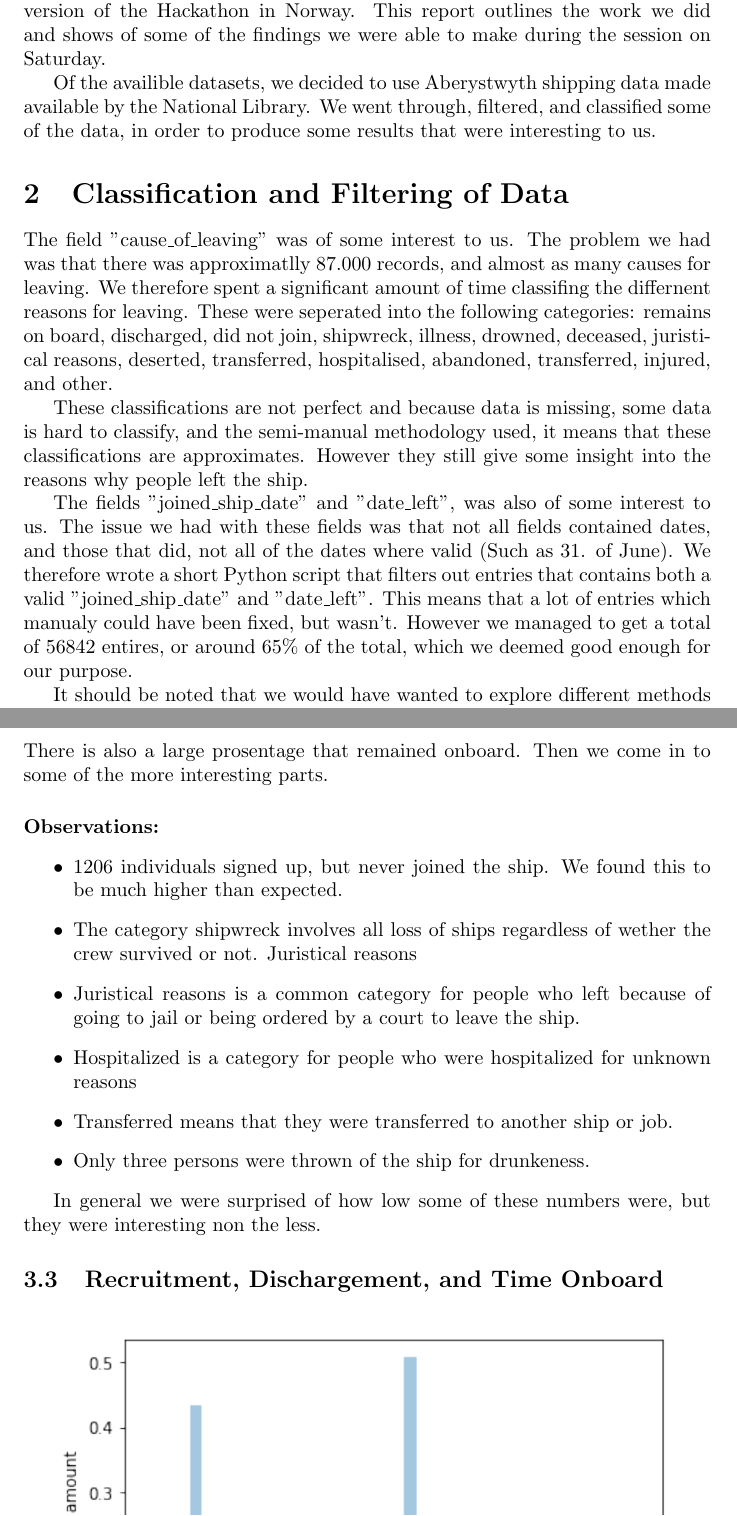
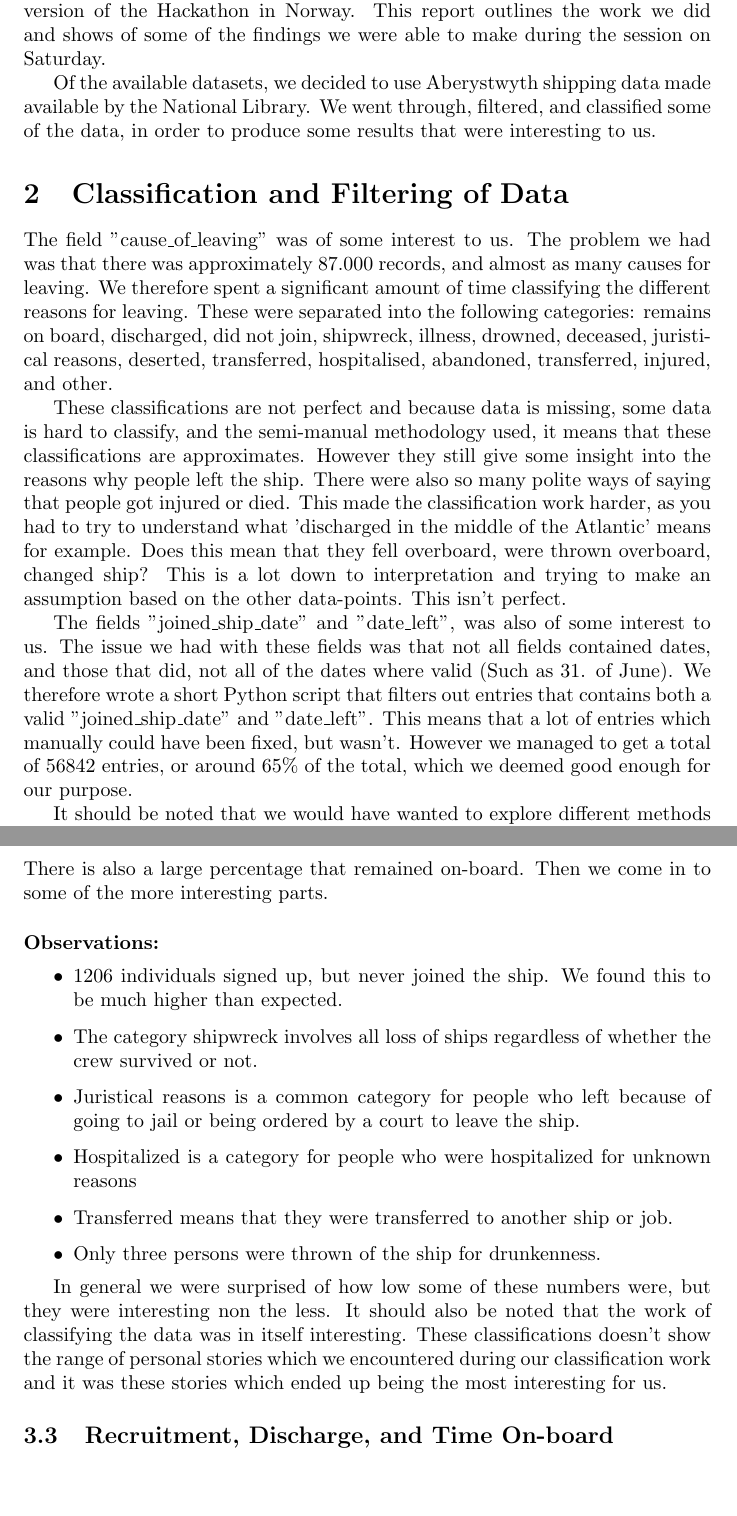
Before and after one commit to S571736/HackathonHanes, a LaTeX document (report/src/report.tex): two parts of pages 2 and 5 of 8, joined at a grey line, cut so that both start at the same text. Compiled offline with pdfLaTeX.

Commit message:
Did some more proofing

```diff
--- a/report/src/report.tex
+++ b/report/src/report.tex
@@ -34,20 +34,23 @@ Hacathon Hanes is a hackathon set to be arranged by the National Library of Wale
 Because of the inability of me (Preben Vangberg) to attend the hackathon in person, I got together with some friends during Saturday the 8th of February to organise a small local version of the Hackathon in Norway.
 This report outlines the work we did and shows of some of the findings we were able to make during the session on Saturday.
 
-Of the availible datasets, we decided to use Aberystwyth shipping data made available by the National Library.
+Of the available datasets, we decided to use Aberystwyth shipping data made available by the National Library.
 We went through, filtered, and classified some of the data, in order to produce some results that were interesting to us.
 
 \section{Classification and Filtering of Data}
 
-The field "cause\_of\_leaving" was of some interest to us. The problem we had was that there was approximatlly 87.000 records, and almost as many causes for leaving.
-We therefore spent a significant amount of time classifing the differnent reasons for leaving.
-These were seperated into the following categories: remains on board, discharged, did not join, shipwreck, illness, drowned, deceased, juristical reasons, deserted, transferred, hospitalised, abandoned, transferred, injured, and other.
+The field "cause\_of\_leaving" was of some interest to us. The problem we had was that there was approximately 87.000 records, and almost as many causes for leaving.
+We therefore spent a significant amount of time classifying the different reasons for leaving.
+These were separated into the following categories: remains on board, discharged, did not join, shipwreck, illness, drowned, deceased, juristical reasons, deserted, transferred, hospitalised, abandoned, transferred, injured, and other.
 
 These classifications are not perfect and because data is missing, some data is hard to classify, and the semi-manual methodology used, it means that these classifications are approximates. However they still give some insight into the reasons why people left the ship.
+There were also so many polite ways of saying that people got injured or died.
+This made the classification work harder, as you had to try to understand what 'discharged in the middle of the Atlantic' means for example.
+Does this mean that they fell overboard, were thrown overboard, changed ship? This is a lot down to interpretation and trying to make an assumption based on the other data-points. This isn't perfect.
 
 The fields "joined\_ship\_date" and "date\_left", was also of some interest to us.
 The issue we had with these fields was that not all fields contained dates, and those that did, not all of the dates where valid (Such as 31. of June).
-We therefore wrote a short Python script that filters out entries that contains both a valid "joined\_ship\_date" and "date\_left". This means that a lot of entries which manualy could have been fixed, but wasn't. However we managed to get a total of 56842 entires, or around 65\% of the total, which we deemed good enough for our purpose.
+We therefore wrote a short Python script that filters out entries that contains both a valid "joined\_ship\_date" and "date\_left". This means that a lot of entries which manually could have been fixed, but wasn't. However we managed to get a total of 56842 entries, or around 65\% of the total, which we deemed good enough for our purpose.
 
 It should be noted that we would have wanted to explore different methods and filters, but this is something that can be done on a later date.
 
@@ -75,21 +78,24 @@ Based on the graph presented here, we see that the age onboard of the ships are
   	\caption{Classified causes of leaving}
 \end{figure}
 
-The majority of the people were discharged. In our definition this is everyone who leaves with mutual consent, retires,is discharged, or has finished service. There is also a large prosentage that remained onboard.
+The majority of the people were discharged. In our definition this is everyone who leaves with mutual consent, retires, is discharged, or has finished service.
+There is also a large percentage that remained on-board.
 Then we come in to some of the more interesting parts.
 \paragraph{Observations:}
 \begin{itemize}
 	\item 1206 individuals signed up, but never joined the ship. We found this to be much higher than expected.
-	\item The category shipwreck involves all loss of ships regardless of wether the crew survived or not. Juristical reasons
+	\item The category shipwreck involves all loss of ships regardless of whether the crew survived or not.
 	\item Juristical reasons is a common category for people who left because of going to jail or being ordered by a court to leave the ship.
 	\item Hospitalized is a category for people who were hospitalized for unknown reasons
 	\item Transferred means that they were transferred to another ship or job.
-	\item Only three persons were thrown of the ship for drunkeness.
+	\item Only three persons were thrown of the ship for drunkenness.
 \end{itemize}
 
 In general we were surprised of how low some of these numbers were, but they were interesting non the less.
+It should also be noted that the work of classifying the data was in itself interesting.
+These classifications doesn't show the range of personal stories which we encountered during our classification work and it was these stories which ended up being the most interesting for us.
 
-\subsection{Recruitment, Dischargement, and Time Onboard}
+\subsection{Recruitment, Discharge, and Time On-board}
 
 \begin{figure}[H]
 	\centering
```
Also changed, not shown: report/src/report.tex (15 more changed lines).
